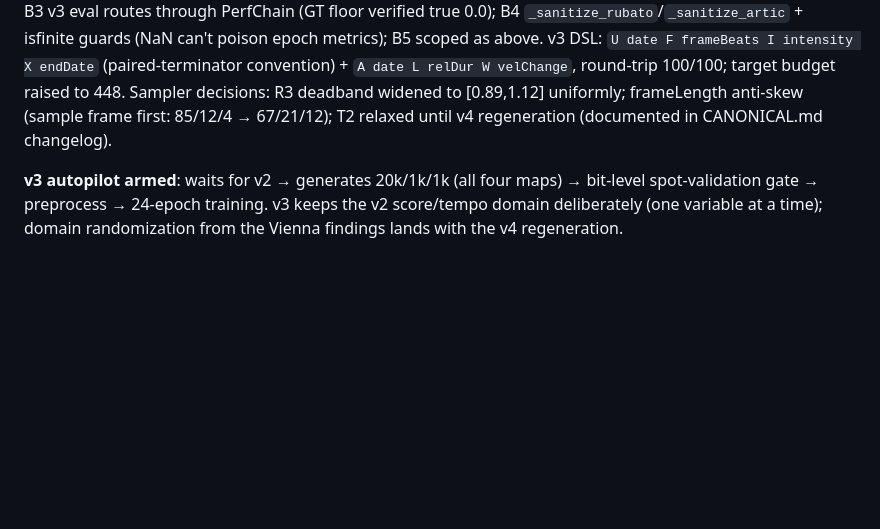
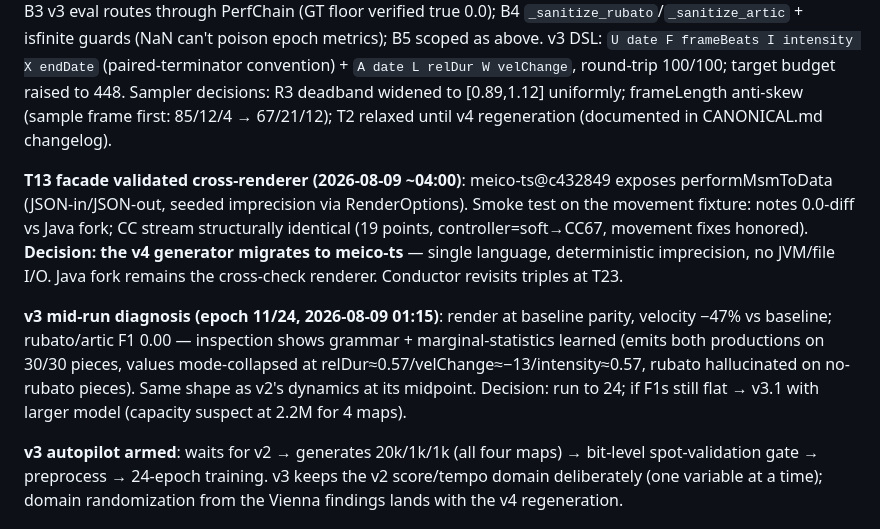
Before and after one commit to pfefferniels/mpmify, a Markdown page: ml/LOG.md, the part around the change. Drawn GitHub-style; blank space fills up the shorter version.

Commit message:
Log T13 cross-renderer validation; v4 generator migrates to meico-ts facade
Co-Authored-By: Claude Fable 5 <noreply@anthropic.com>

```diff
--- a/ml/LOG.md
+++ b/ml/LOG.md
@@ -180,6 +180,20 @@ Sampler decisions: R3 deadband widened to [0.89,1.12] uniformly; frameLength ant
 (sample frame first: 85/12/4 → 67/21/12); T2 relaxed until v4 regeneration
 (documented in CANONICAL.md changelog).
 
+**T13 facade validated cross-renderer (2026-08-09 ~04:00)**: meico-ts@c432849 exposes
+performMsmToData (JSON-in/JSON-out, seeded imprecision via RenderOptions). Smoke test on
+the movement fixture: notes 0.0-diff vs Java fork; CC stream structurally identical
+(19 points, controller=soft→CC67, movement fixes honored). **Decision: the v4 generator
+migrates to meico-ts** — single language, deterministic imprecision, no JVM/file I/O.
+Java fork remains the cross-check renderer. Conductor revisits triples at T23.
+
+**v3 mid-run diagnosis (epoch 11/24, 2026-08-09 01:15)**: render at baseline parity,
+velocity −47% vs baseline; rubato/artic F1 0.00 — inspection shows grammar +
+marginal-statistics learned (emits both productions on 30/30 pieces, values
+mode-collapsed at relDur≈0.57/velChange≈−13/intensity≈0.57, rubato hallucinated on
+no-rubato pieces). Same shape as v2's dynamics at its midpoint. Decision: run to 24;
+if F1s still flat → v3.1 with larger model (capacity suspect at 2.2M for 4 maps).
+
 **v3 autopilot armed**: waits for v2 → generates 20k/1k/1k (all four maps) →
 bit-level spot-validation gate → preprocess → 24-epoch training. v3 keeps the v2
 score/tempo domain deliberately (one variable at a time); domain randomization from
```
